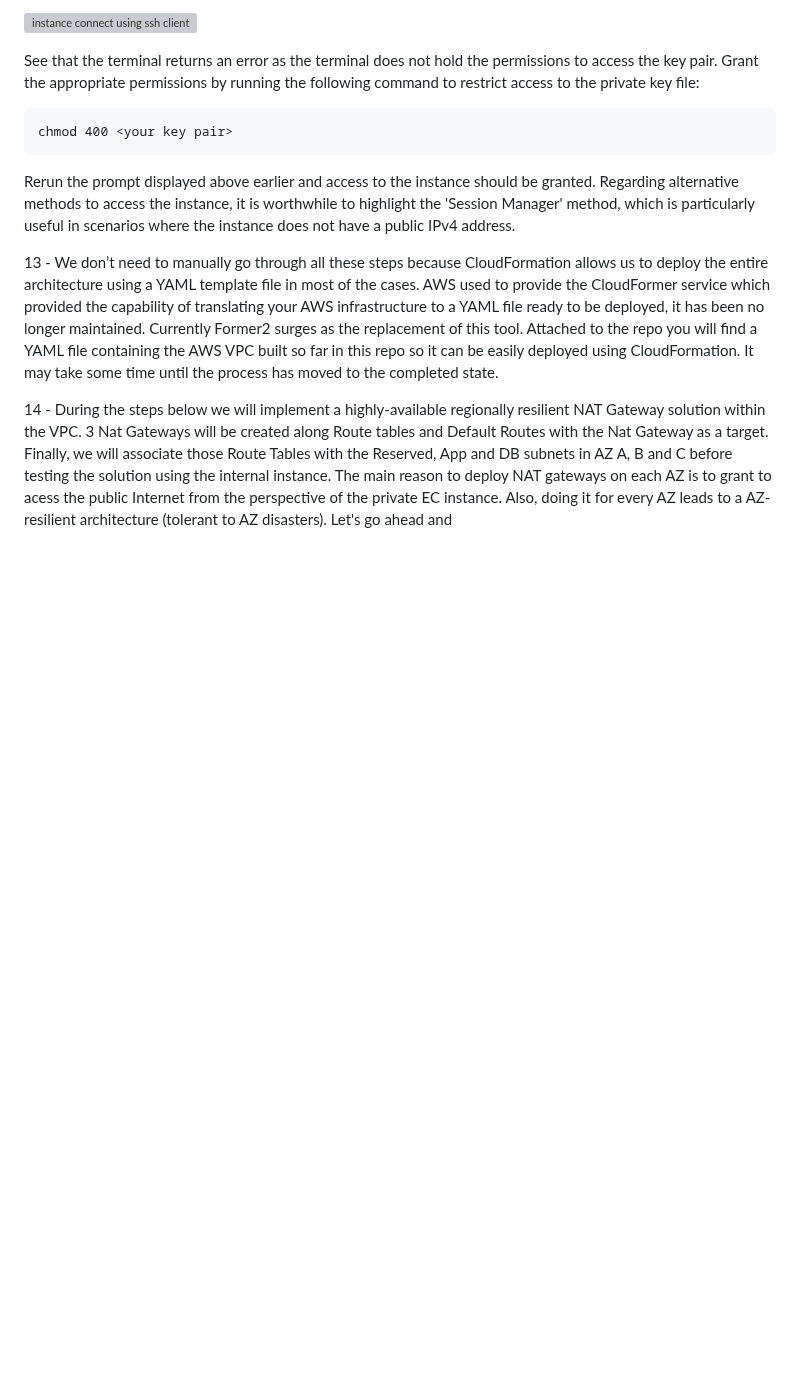
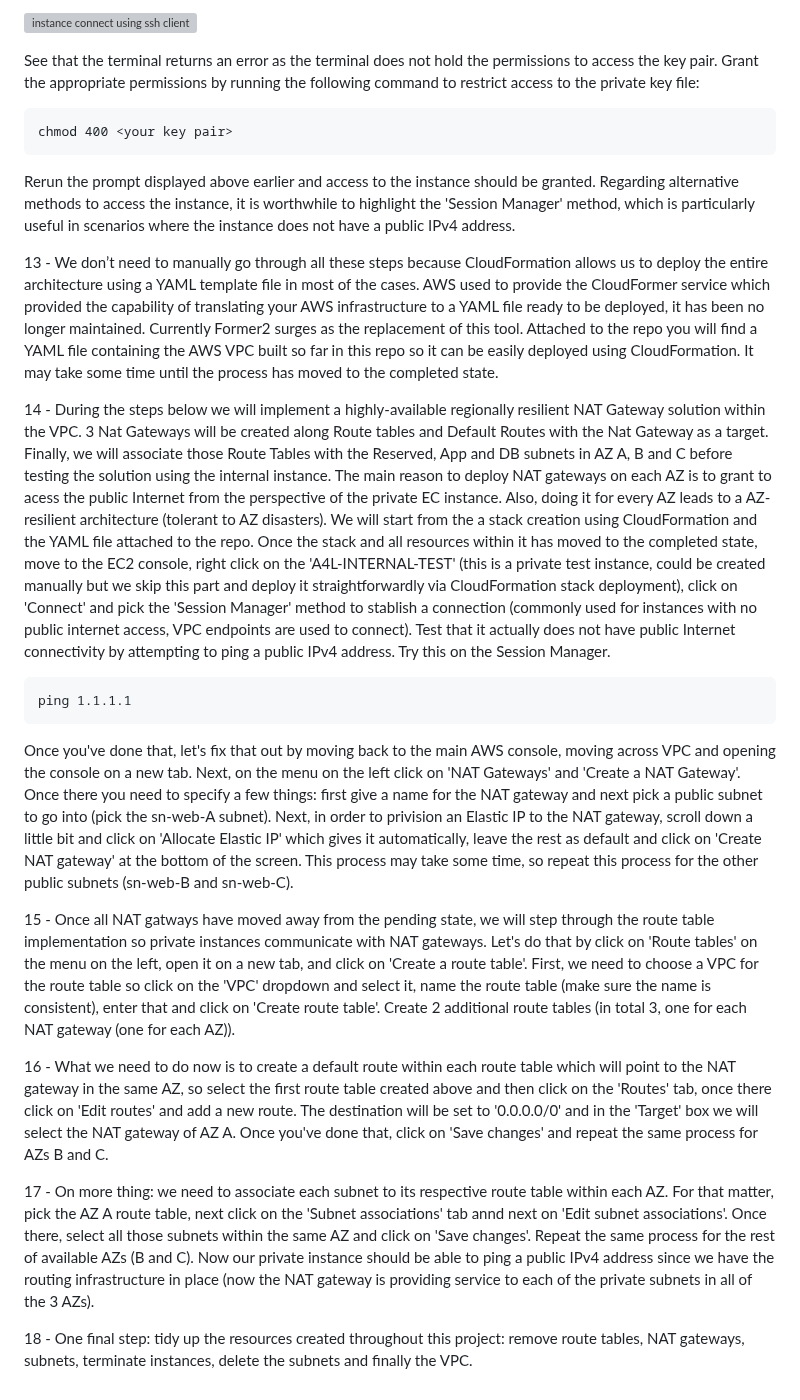
Before and after one commit to bmestref/AWS-SAA-Projects, a Markdown page: VPC/VPCCreation/project_guide.md, the part around the change. Rendered like a GitHub page; blank space fills up the shorter version; grey boxes are pictures that could not be loaded.

````diff
--- a/VPC/VPCCreation/project_guide.md
+++ b/VPC/VPCCreation/project_guide.md
@@ -64,4 +64,17 @@ Rerun the prompt displayed above earlier and access to the instance should be gr
 
 13 - We don’t need to manually go through all these steps because CloudFormation allows us to deploy the entire architecture using a YAML template file in most of the cases. AWS used to provide the CloudFormer service which provided the capability of translating your AWS infrastructure to a YAML file ready to be deployed, it has been no longer maintained. Currently Former2 surges as the replacement of this tool. Attached to the repo you will find a YAML file containing the AWS VPC built so far in this repo so it can be easily deployed using CloudFormation. It may take some time until the process has moved to the completed state. <br/>
 
-14 - During the steps below we will implement a highly-available regionally resilient NAT Gateway solution within the VPC. 3 Nat Gateways will be created along Route tables and Default Routes with the Nat Gateway as a target. Finally, we will associate those Route Tables with the Reserved, App and DB subnets in AZ A, B and C before testing the solution using the internal instance. The main reason to deploy NAT gateways on each AZ is to grant to acess the public Internet from the perspective of the private EC instance. Also, doing it for every AZ leads to a AZ-resilient architecture (tolerant to AZ disasters). Let's go ahead and
+14 - During the steps below we will implement a highly-available regionally resilient NAT Gateway solution within the VPC. 3 Nat Gateways will be created along Route tables and Default Routes with the Nat Gateway as a target. Finally, we will associate those Route Tables with the Reserved, App and DB subnets in AZ A, B and C before testing the solution using the internal instance. The main reason to deploy NAT gateways on each AZ is to grant to acess the public Internet from the perspective of the private EC instance. Also, doing it for every AZ leads to a AZ-resilient architecture (tolerant to AZ disasters). We will start from the a stack creation using CloudFormation and the YAML file attached to the repo. Once the stack and all resources within it has moved to the completed state, move to the EC2 console, right click on the 'A4L-INTERNAL-TEST' (this is a private test instance, could be created manually but we skip this part and deploy it straightforwardly via CloudFormation stack deployment), click on 'Connect' and pick the 'Session Manager' method to stablish a connection (commonly used for instances with no public internet access, VPC endpoints are used to connect). Test that it actually does not have public Internet connectivity by attempting to ping a public IPv4 address. Try this on the Session Manager. <br/>
+
+```
+ping 1.1.1.1
+```
+Once you've done that, let's fix that out by moving back to the main AWS console, moving across VPC and opening the console on a new tab. Next, on the menu on the left click on 'NAT Gateways' and 'Create a NAT Gateway'. Once there you need to specify a few things: first give a name for the NAT gateway and next pick a public subnet to go into (pick the sn-web-A subnet). Next, in order to privision an Elastic IP to the NAT gateway, scroll down a little bit and click on 'Allocate Elastic IP' which gives it automatically, leave the rest as default and click on 'Create NAT gateway' at the bottom of the screen. This process may take some time, so repeat this process for the other public subnets (sn-web-B and sn-web-C).<br/>
+
+15 - Once all NAT gatways have moved away from the pending state, we will step through the route table implementation so private instances communicate with NAT gateways. Let's do that by click on 'Route tables' on the menu on the left, open it on a new tab, and click on 'Create a route table'. First, we need to choose a VPC for the route table so click on the 'VPC' dropdown and select it, name the route table (make sure the name is consistent), enter that and click on 'Create route table'. Create 2 additional route tables (in total 3, one for each NAT gateway (one for each AZ)). <br/>
+
+16 - What we need to do now is to create a default route within each route table which will point to the NAT gateway in the same AZ, so select the first route table created above and then click on the 'Routes' tab, once there click on 'Edit routes' and add a new route. The destination will be set to '0.0.0.0/0' and in the 'Target' box we will select the NAT gateway of AZ A. Once you've done that, click on 'Save changes' and repeat the same process for AZs B and C. <br/>
+
+17 - On more thing: we need to associate each subnet to its respective route table within each AZ. For that matter, pick the AZ A route table, next click on the 'Subnet associations' tab annd next on 'Edit subnet associations'. Once there, select all those subnets within the same AZ and click on 'Save changes'. Repeat the same process for the rest of available AZs (B and C). Now our private instance should be able to ping a public IPv4 address since we have the routing infrastructure in place (now the NAT gateway is providing service to each of the private subnets in all of the 3 AZs). <br/>
+
+18 - One final step: tidy up the resources created throughout this project: remove route tables, NAT gateways, subnets, terminate instances, delete the subnets and finally the VPC. <br/>
````
